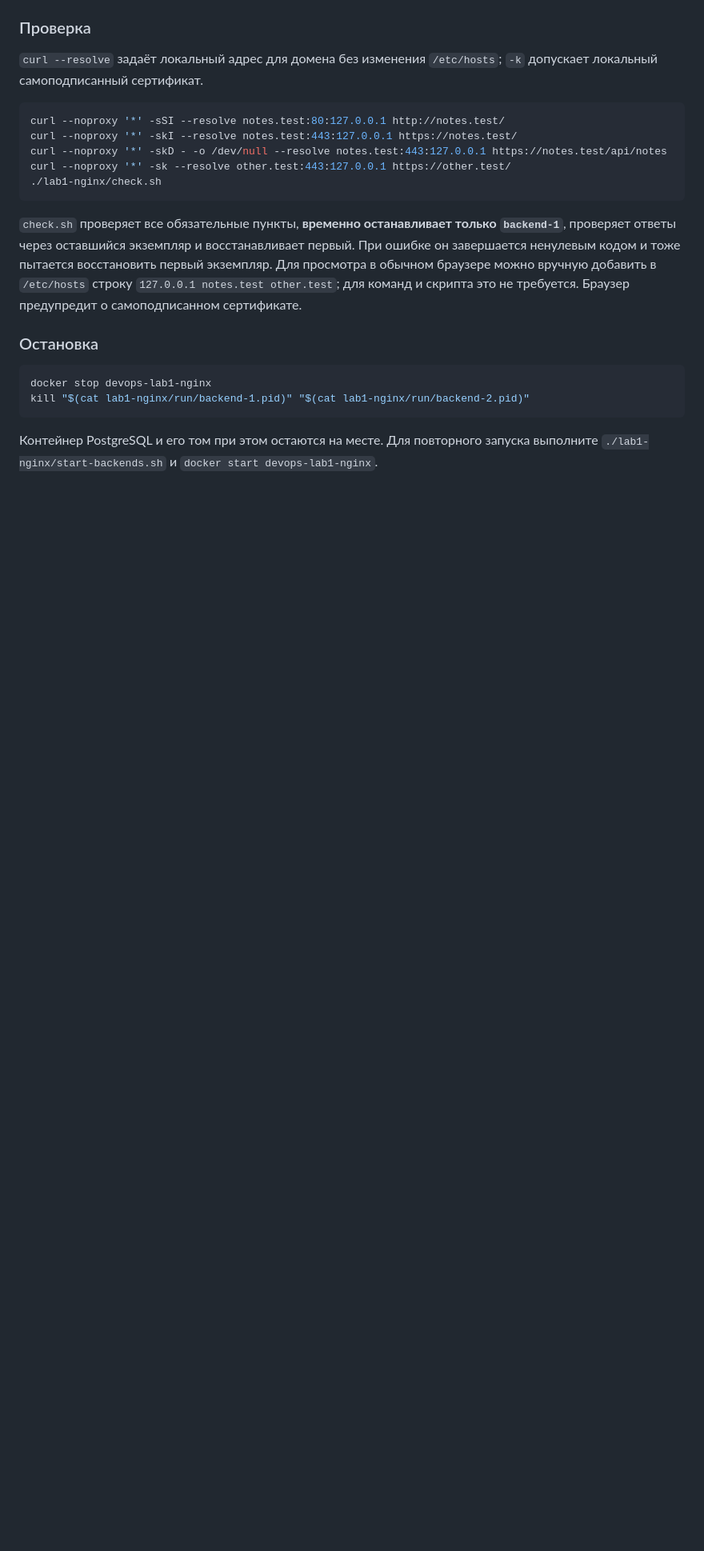
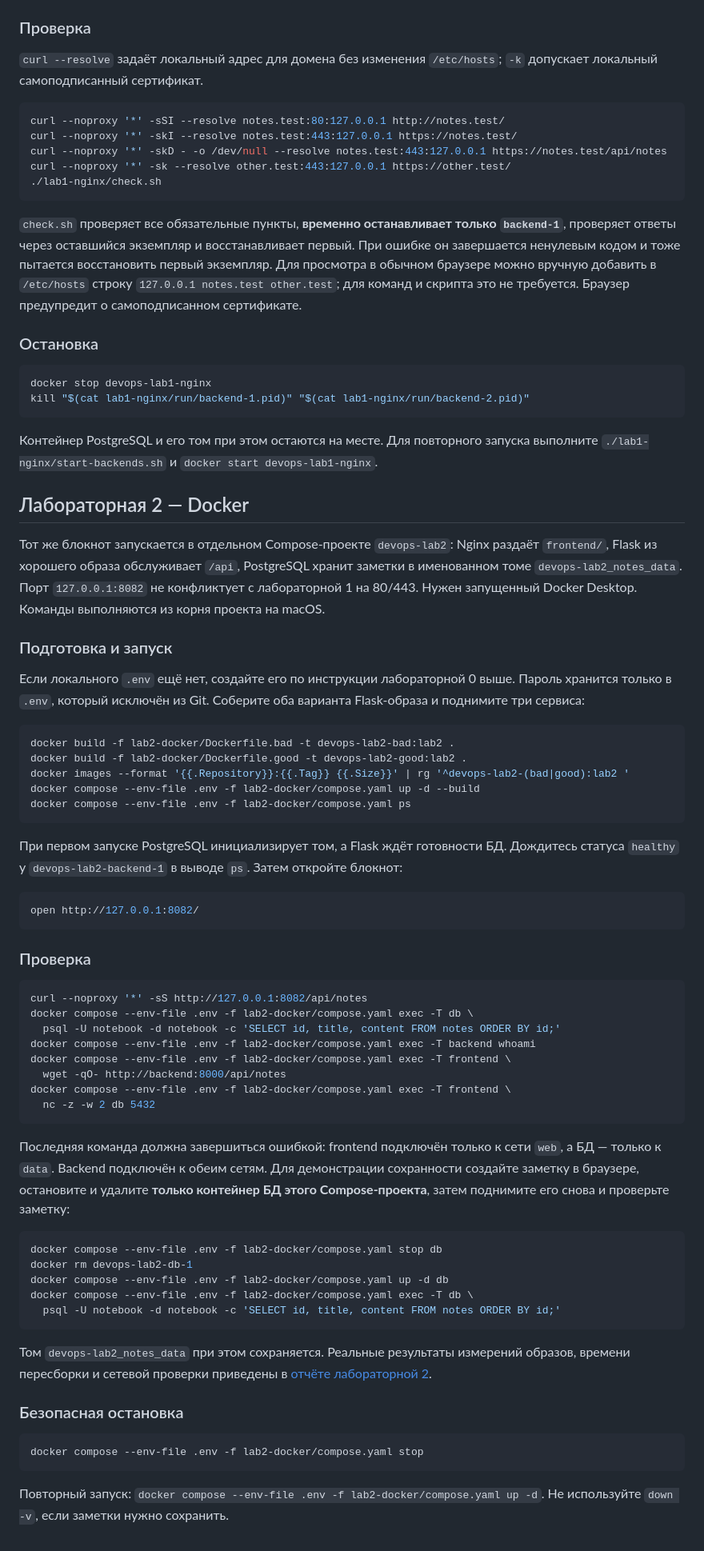
Before and after one commit to Marselo555/DevOps_Lab_ITMO, a Markdown page: README.md, the part around one of its changes. Shown at 80% size. Drawn GitHub-style; blank space fills up the shorter version.

Commit message:
Complete lab 2: Docker

````diff
--- a/README.md
+++ b/README.md
@@ -176,3 +176,58 @@ kill "$(cat lab1-nginx/run/backend-1.pid)" "$(cat lab1-nginx/run/backend-2.pid)"
 ```
 
 Контейнер PostgreSQL и его том при этом остаются на месте. Для повторного запуска выполните `./lab1-nginx/start-backends.sh` и `docker start devops-lab1-nginx`.
+
+## Лабораторная 2 — Docker
+
+Тот же блокнот запускается в отдельном Compose-проекте `devops-lab2`: Nginx раздаёт `frontend/`, Flask из хорошего образа обслуживает `/api`, PostgreSQL хранит заметки в именованном томе `devops-lab2_notes_data`. Порт `127.0.0.1:8082` не конфликтует с лабораторной 1 на 80/443. Нужен запущенный Docker Desktop. Команды выполняются из корня проекта на macOS.
+
+### Подготовка и запуск
+
+Если локального `.env` ещё нет, создайте его по инструкции лабораторной 0 выше. Пароль хранится только в `.env`, который исключён из Git. Соберите оба варианта Flask-образа и поднимите три сервиса:
+
+```zsh
+docker build -f lab2-docker/Dockerfile.bad -t devops-lab2-bad:lab2 .
+docker build -f lab2-docker/Dockerfile.good -t devops-lab2-good:lab2 .
+docker images --format '{{.Repository}}:{{.Tag}} {{.Size}}' | rg '^devops-lab2-(bad|good):lab2 '
+docker compose --env-file .env -f lab2-docker/compose.yaml up -d --build
+docker compose --env-file .env -f lab2-docker/compose.yaml ps
+```
+
+При первом запуске PostgreSQL инициализирует том, а Flask ждёт готовности БД. Дождитесь статуса `healthy` у `devops-lab2-backend-1` в выводе `ps`. Затем откройте блокнот:
+
+```zsh
+open http://127.0.0.1:8082/
+```
+
+### Проверка
+
+```zsh
+curl --noproxy '*' -sS http://127.0.0.1:8082/api/notes
+docker compose --env-file .env -f lab2-docker/compose.yaml exec -T db \
+  psql -U notebook -d notebook -c 'SELECT id, title, content FROM notes ORDER BY id;'
+docker compose --env-file .env -f lab2-docker/compose.yaml exec -T backend whoami
+docker compose --env-file .env -f lab2-docker/compose.yaml exec -T frontend \
+  wget -qO- http://backend:8000/api/notes
+docker compose --env-file .env -f lab2-docker/compose.yaml exec -T frontend \
+  nc -z -w 2 db 5432
+```
+
+Последняя команда должна завершиться ошибкой: frontend подключён только к сети `web`, а БД — только к `data`. Backend подключён к обеим сетям. Для демонстрации сохранности создайте заметку в браузере, остановите и удалите **только контейнер БД этого Compose-проекта**, затем поднимите его снова и проверьте заметку:
+
+```zsh
+docker compose --env-file .env -f lab2-docker/compose.yaml stop db
+docker rm devops-lab2-db-1
+docker compose --env-file .env -f lab2-docker/compose.yaml up -d db
+docker compose --env-file .env -f lab2-docker/compose.yaml exec -T db \
+  psql -U notebook -d notebook -c 'SELECT id, title, content FROM notes ORDER BY id;'
+```
+
+Том `devops-lab2_notes_data` при этом сохраняется. Реальные результаты измерений образов, времени пересборки и сетевой проверки приведены в [отчёте лабораторной 2](reports/lab2.md).
+
+### Безопасная остановка
+
+```zsh
+docker compose --env-file .env -f lab2-docker/compose.yaml stop
+```
+
+Повторный запуск: `docker compose --env-file .env -f lab2-docker/compose.yaml up -d`. Не используйте `down -v`, если заметки нужно сохранить.
````
Also changed, not shown: other parts of README.md (+1 -1 lines), AGENTS.md (+3 -2 lines), reports/lab2.md (added, +291 -0 lines), reports/screenshots/lab2-browser.png (added), reports/screenshots/lab2-containers.png (added), reports/screenshots/lab2-images-user.png (added), reports/screenshots/lab2-persistence-network.png (added), 6 other files.
